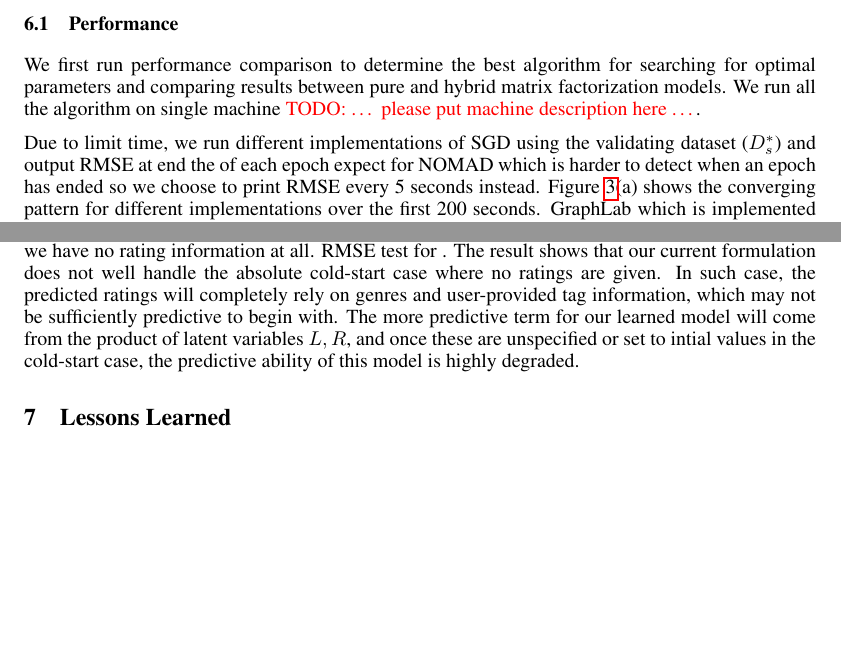
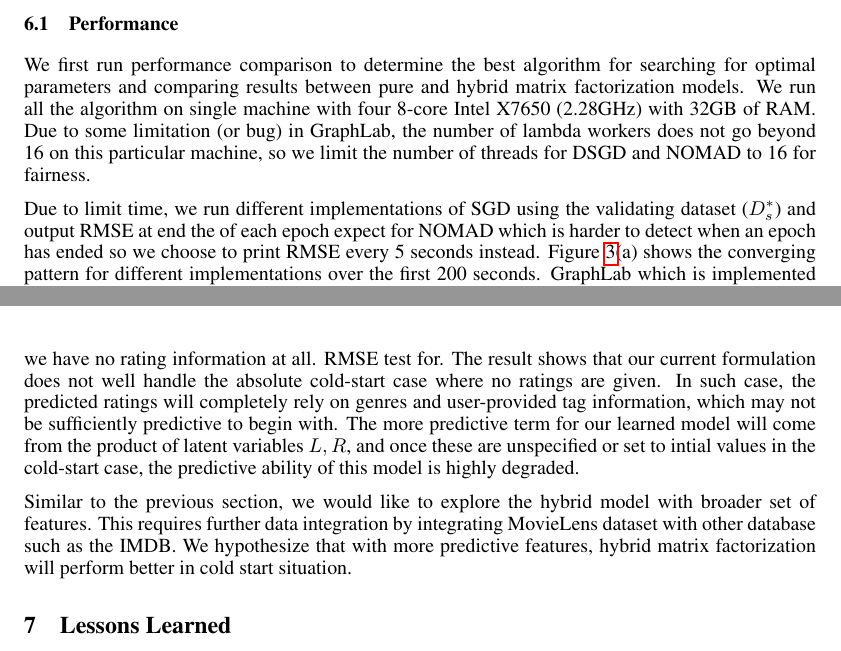
Before and after one commit to supasorn/LinkPrediction, a LaTeX document (link-prediction-paper/equation.tex): two parts of pages 5 and 7 of 8, joined at a grey line, cut so that both start at the same text, the shorter picture padded with empty space. Compiled offline with pdfLaTeX.

Commit message:
my further edits

```diff
--- a/link-prediction-paper/equation.tex
+++ b/link-prediction-paper/equation.tex
@@ -346,7 +348,7 @@ In all of our experiments,  we initialize the latent matrices $U$ and $M$ by dra
 We first run performance comparison to determine the best algorithm for
 searching for optimal parameters and comparing results  between pure and
 hybrid matrix factorization models.
-We run all the algorithm on single machine \todo{… please put machine description here …}.
+We run all the algorithm on single machine with four 8-core Intel X7650 (2.28GHz) with 32GB of RAM. Due to some limitation (or bug) in GraphLab, the number of lambda workers does not go beyond 16 on this particular machine, so we limit the number of threads for DSGD and NOMAD to 16 for fairness.
 
 Due to limit time, we run different implementations of SGD using the
 validating dataset ($D_s^*$) and output RMSE at end the of each epoch expect
@@ -411,7 +413,9 @@ model.
 \caption{\label{fig:coldstart} Cold-start}
 \end{figure}
 
-We test our unified formulation on a cold-start problem with varying degree of ``unknowns,'' starting from a test set where 60\% of the input ratings for the movies of interest are dropped, to a set where we have no rating information at all. RMSE test for . The result shows that our current formulation does not well handle the absolute cold-start case where no ratings are given. In such case, the predicted ratings will completely rely on genres and user-provided tag information, which may not be sufficiently predictive to begin with. The more predictive term for our learned model will come from the product of latent variables $L, R$, and once these are unspecified or set to intial values in the cold-start case, the predictive ability of this model is highly degraded.
+We test our unified formulation on a cold-start problem with varying degree of ``unknowns,'' starting from a test set where 60\% of the input ratings for the movies of interest are dropped, to a set where we have no rating information at all. RMSE test for. The result shows that our current formulation does not well handle the absolute cold-start case where no ratings are given. In such case, the predicted ratings will completely rely on genres and user-provided tag information, which may not be sufficiently predictive to begin with. The more predictive term for our learned model will come from the product of latent variables $L, R$, and once these are unspecified or set to intial values in the cold-start case, the predictive ability of this model is highly degraded.
+
+Similar to the previous section,  we would like to explore the hybrid model with broader set of features.  This requires further data integration by integrating MovieLens dataset with other database such as the IMDB.  We hypothesize that with more predictive features, hybrid matrix factorization will perform better in cold start situation.
 
 \section{Lessons Learned}
 
```
Also changed, not shown: link-prediction-paper/equation.tex (6 more changed lines).
